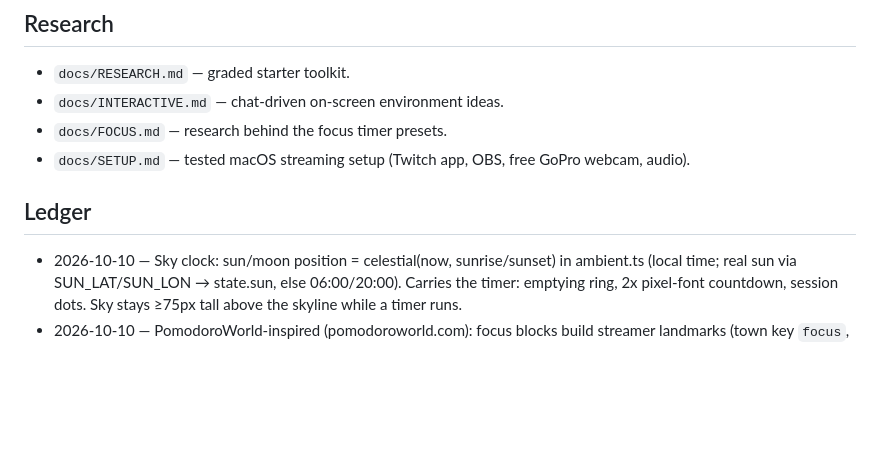
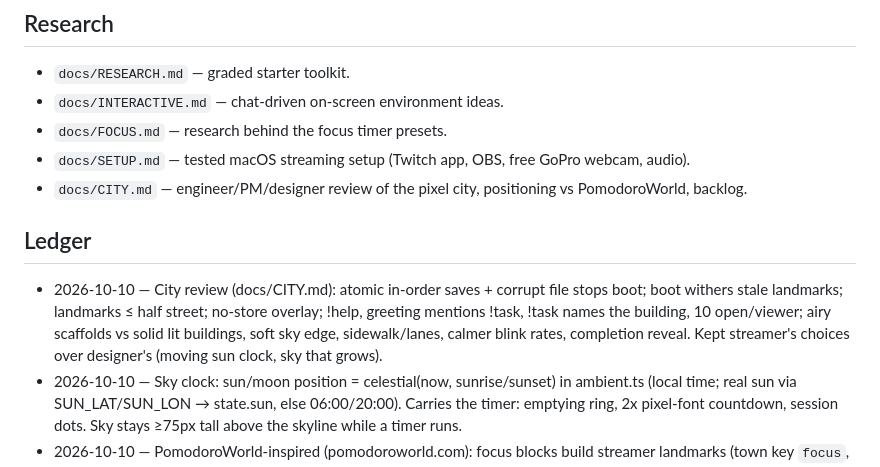
Before and after one commit to 1xabhay/twitch_handler, a Markdown page: CLAUDE.md, the part around the change. Rendered like a GitHub page; blank space fills up the shorter version.

```diff
--- a/CLAUDE.md
+++ b/CLAUDE.md
@@ -34,8 +34,10 @@ Twitch handler app. Intended to be open-sourced.
 - `docs/INTERACTIVE.md` — chat-driven on-screen environment ideas.
 - `docs/FOCUS.md` — research behind the focus timer presets.
 - `docs/SETUP.md` — tested macOS streaming setup (Twitch app, OBS, free GoPro webcam, audio).
+- `docs/CITY.md` — engineer/PM/designer review of the pixel city, positioning vs PomodoroWorld, backlog.
 
 ## Ledger
+- 2026-10-10 — City review (docs/CITY.md): atomic in-order saves + corrupt file stops boot; boot withers stale landmarks; landmarks ≤ half street; no-store overlay; !help, greeting mentions !task, !task names the building, 10 open/viewer; airy scaffolds vs solid lit buildings, soft sky edge, sidewalk/lanes, calmer blink rates, completion reveal. Kept streamer's choices over designer's (moving sun clock, sky that grows).
 - 2026-10-10 — Sky clock: sun/moon position = celestial(now, sunrise/sunset) in ambient.ts (local time; real sun via SUN_LAT/SUN_LON → state.sun, else 06:00/20:00). Carries the timer: emptying ring, 2x pixel-font countdown, session dots. Sky stays ≥75px tall above the skyline while a timer runs.
 - 2026-10-10 — PomodoroWorld-inspired (pomodoroworld.com): focus blocks build streamer landmarks (town key `focus`, stepLandmark in town.ts) sized by block length, right-aligned on the street, scaffold grows with the countdown (overlay imports /lib/focus.ts), withers on stop/skip mid-focus; completion appended to the break announcement. Street life unlocks at 3/6/12 finished builds (cars, food cart, balloon). Skipped from PomodoroWorld: XP/leaderboards (bricks cover it), extra worlds.
 - 2026-10-10 — Live feedback: town covered the camera → SimCity-style city (src/scene/city.ts): buildings solid (canvas `?alpha=` default 1). Blank street each day; each `!task` stores a random `kind` (pool in src/scene/city.ts) and `at`; lots fill the street in `at` order, then new tasks become storeys on the shortest office/apartment. sky 0.5 alpha, opening up above the skyline as towers rise, no names drawn (privacy + clutter). `!newday` (mods) archives to data/town-<date>.json and keeps only unfinished floors; also auto on first go-live of the day (archive file = once-per-day marker). Music muted with mic → Spotify as its own macOS Audio Capture source (docs/SETUP.md).
```
Also changed, not shown: README.md (+5 -2 lines), docs/CITY.md (added, +64 -0 lines).
